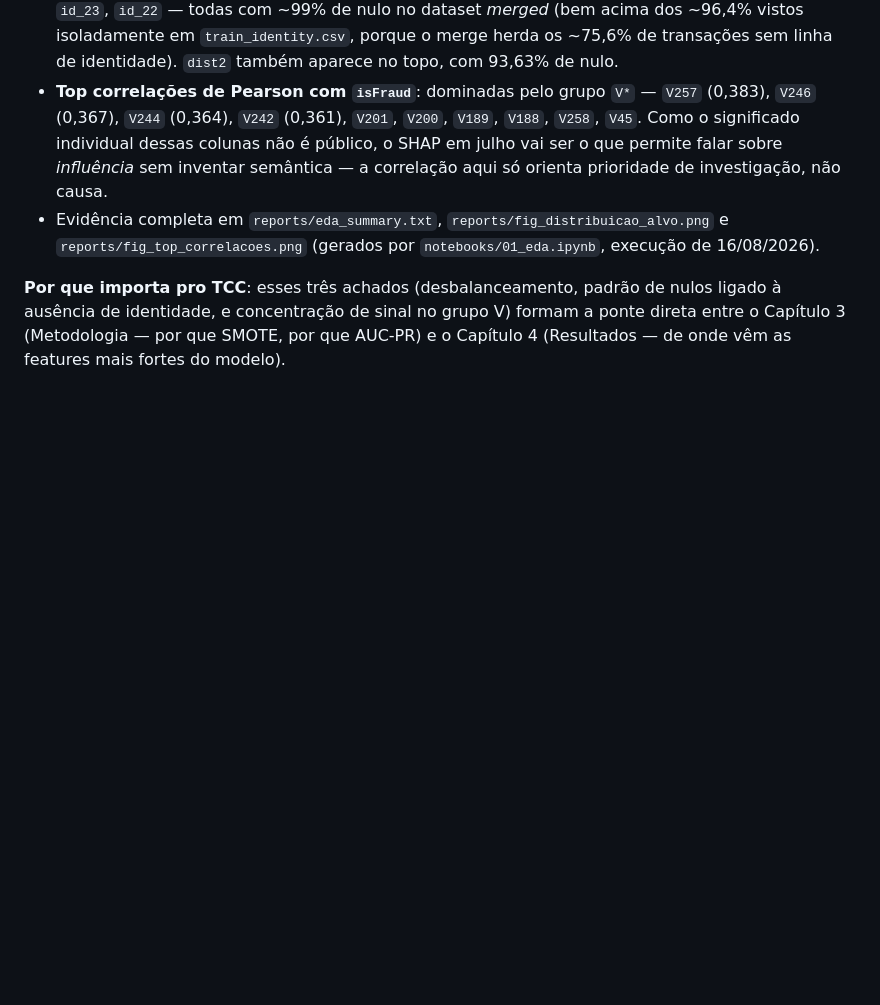
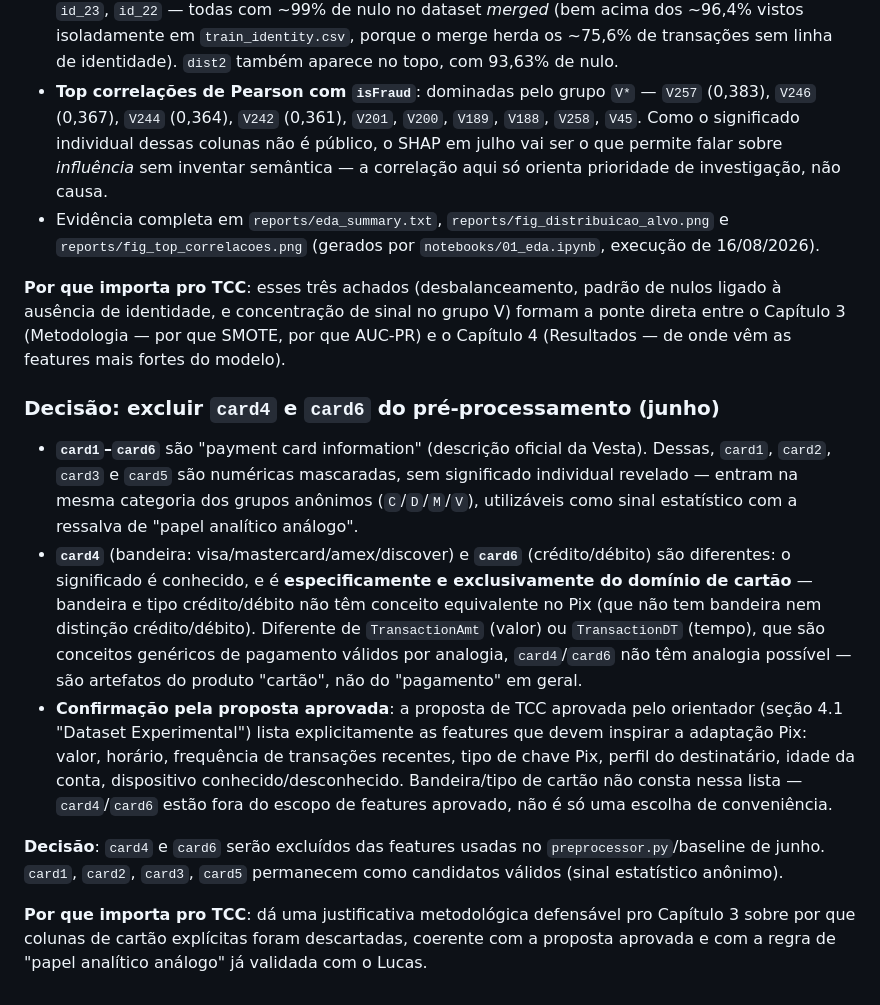
Before and after one commit to LetAlves/tcc-fraude-cartao, a Markdown page: reports/anotacoes_metodologia.md, the part around the change. Drawn GitHub-style; blank space fills up the shorter version.

Commit message:
Documenta decisao de excluir card4/card6 do preprocessing
Bandeira e tipo credito/debito nao tem conceito equivalente em Pix
e estao fora do escopo de features da proposta aprovada pelo
orientador. card1/card2/card3/card5 permanecem como sinal
estatistico anonimo valido.

```diff
--- a/reports/anotacoes_metodologia.md
+++ b/reports/anotacoes_metodologia.md
@@ -67,3 +67,13 @@ Contagem real confirmada no `train_transaction.csv`: **C1–C14** (14 colunas),
 - Evidência completa em `reports/eda_summary.txt`, `reports/fig_distribuicao_alvo.png` e `reports/fig_top_correlacoes.png` (gerados por `notebooks/01_eda.ipynb`, execução de 16/08/2026).
 
 **Por que importa pro TCC**: esses três achados (desbalanceamento, padrão de nulos ligado à ausência de identidade, e concentração de sinal no grupo V) formam a ponte direta entre o Capítulo 3 (Metodologia — por que SMOTE, por que AUC-PR) e o Capítulo 4 (Resultados — de onde vêm as features mais fortes do modelo).
+
+### Decisão: excluir `card4` e `card6` do pré-processamento (junho)
+
+- **`card1`–`card6`** são "payment card information" (descrição oficial da Vesta). Dessas, `card1`, `card2`, `card3` e `card5` são numéricas mascaradas, sem significado individual revelado — entram na mesma categoria dos grupos anônimos (`C`/`D`/`M`/`V`), utilizáveis como sinal estatístico com a ressalva de "papel analítico análogo".
+- **`card4`** (bandeira: visa/mastercard/amex/discover) e **`card6`** (crédito/débito) são diferentes: o significado é conhecido, e é **especificamente e exclusivamente do domínio de cartão** — bandeira e tipo crédito/débito não têm conceito equivalente no Pix (que não tem bandeira nem distinção crédito/débito). Diferente de `TransactionAmt` (valor) ou `TransactionDT` (tempo), que são conceitos genéricos de pagamento válidos por analogia, `card4`/`card6` não têm analogia possível — são artefatos do produto "cartão", não do "pagamento" em geral.
+- **Confirmação pela proposta aprovada**: a proposta de TCC aprovada pelo orientador (seção 4.1 "Dataset Experimental") lista explicitamente as features que devem inspirar a adaptação Pix: valor, horário, frequência de transações recentes, tipo de chave Pix, perfil do destinatário, idade da conta, dispositivo conhecido/desconhecido. Bandeira/tipo de cartão não consta nessa lista — `card4`/`card6` estão fora do escopo de features aprovado, não é só uma escolha de conveniência.
+
+**Decisão**: `card4` e `card6` serão excluídos das features usadas no `preprocessor.py`/baseline de junho. `card1`, `card2`, `card3`, `card5` permanecem como candidatos válidos (sinal estatístico anônimo).
+
+**Por que importa pro TCC**: dá uma justificativa metodológica defensável pro Capítulo 3 sobre por que colunas de cartão explícitas foram descartadas, coerente com a proposta aprovada e com a regra de "papel analítico análogo" já validada com o Lucas.
```
